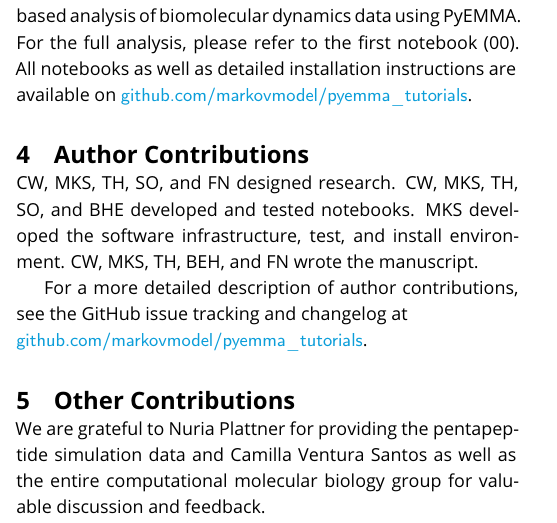
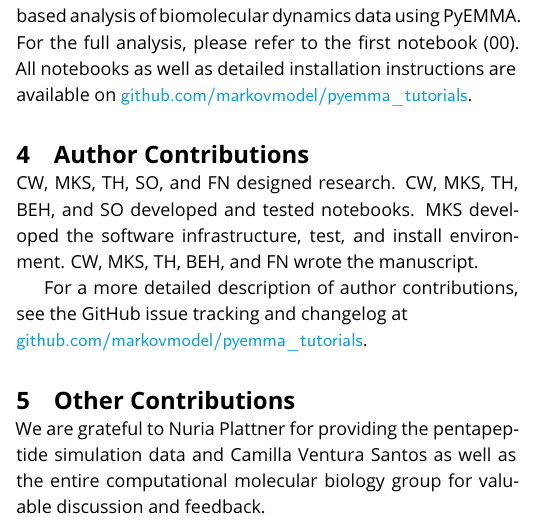
Before and after one commit to markovmodel/pyemma_tutorials, a LaTeX document (manuscript.tex): part of one column of page 5 of 7, cut so that both start at the same text. Compiled offline with pdfLaTeX.

Commit message:
a few latex changes; updated pdf

```diff
--- a/manuscript.tex
+++ b/manuscript.tex
@@ -299,7 +299,7 @@ In this section, we have summarized how to conduct an MSM-based analysis of biom
 % for more information on deciding on authorship and author order.
 %%%%%%%%%%%%%%%%
 CW, MKS, TH, SO, and FN designed research.
-CW, MKS, TH, SO, and BHE developed and tested notebooks.
+CW, MKS, TH, BEH, and SO developed and tested notebooks.
 MKS developed the software infrastructure, test, and install environment.
 CW, MKS, TH, BEH, and FN wrote the manuscript.
 
```
Also changed, not shown: manuscript.tex (2 more changed lines).
